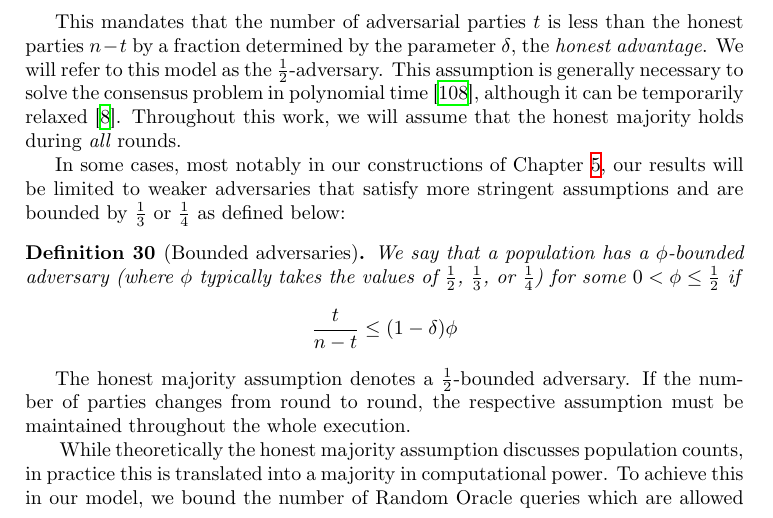
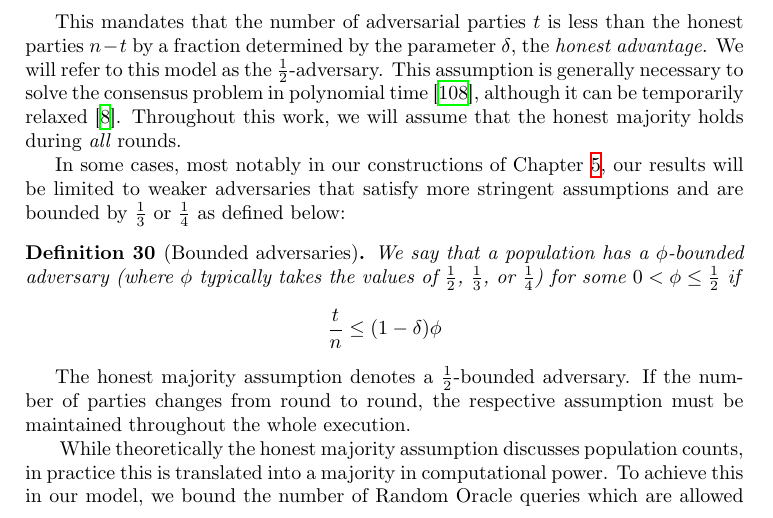
Before and after one commit to dionyziz/thesis, a LaTeX thesis (thesis.tex, which reads chapters/background/pow.tex): part of page 86 of 267, cut so that both start at the same text. Compiled offline with XeLaTeX.

Commit message:
Fix definition of honest majority

```diff
--- a/chapters/background/pow.tex
+++ b/chapters/background/pow.tex
@@ -29,7 +29,7 @@ $\frac{1}{3}$ or $\frac{1}{4}$ as defined below:
   for some $0 < \phi \leq \frac{1}{2}$ if
 
   \[
-  \frac{t}{n - t} \leq (1 - \delta)\phi
+  \frac{t}{n} \leq (1 - \delta)\phi
   \]
 \end{definition}
 
```
